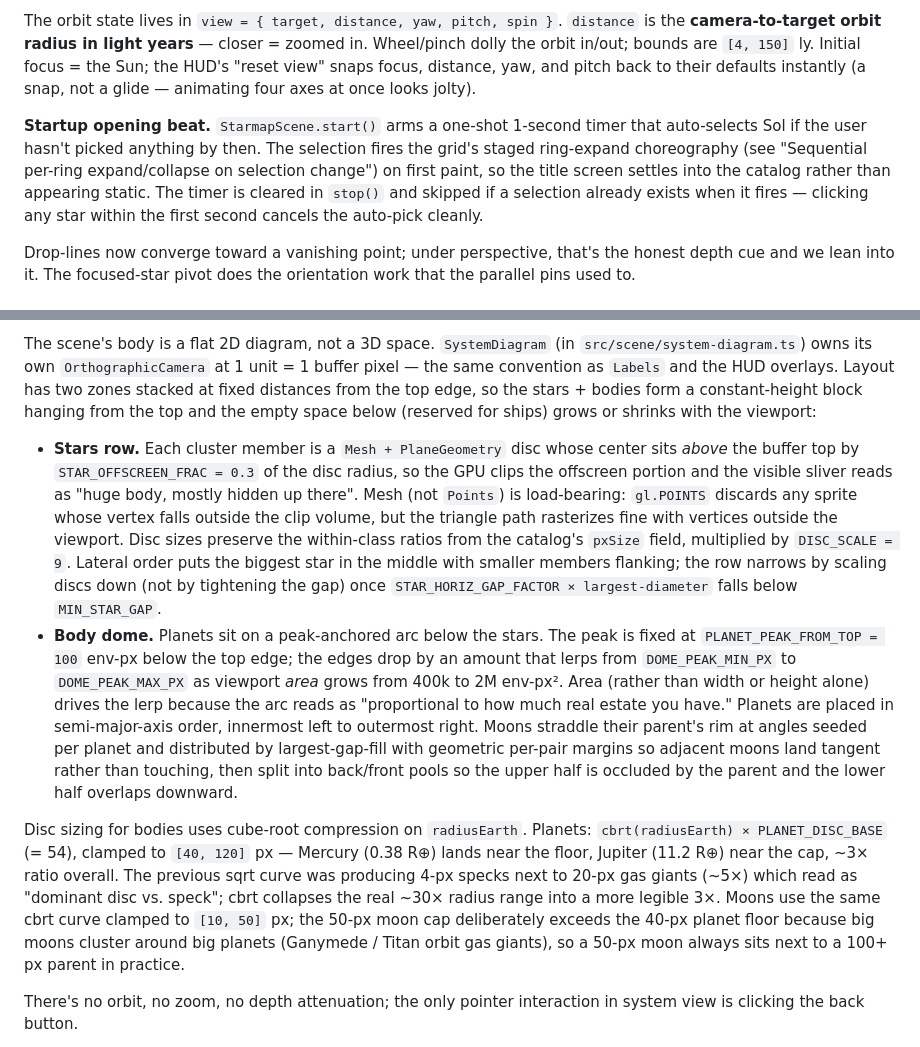
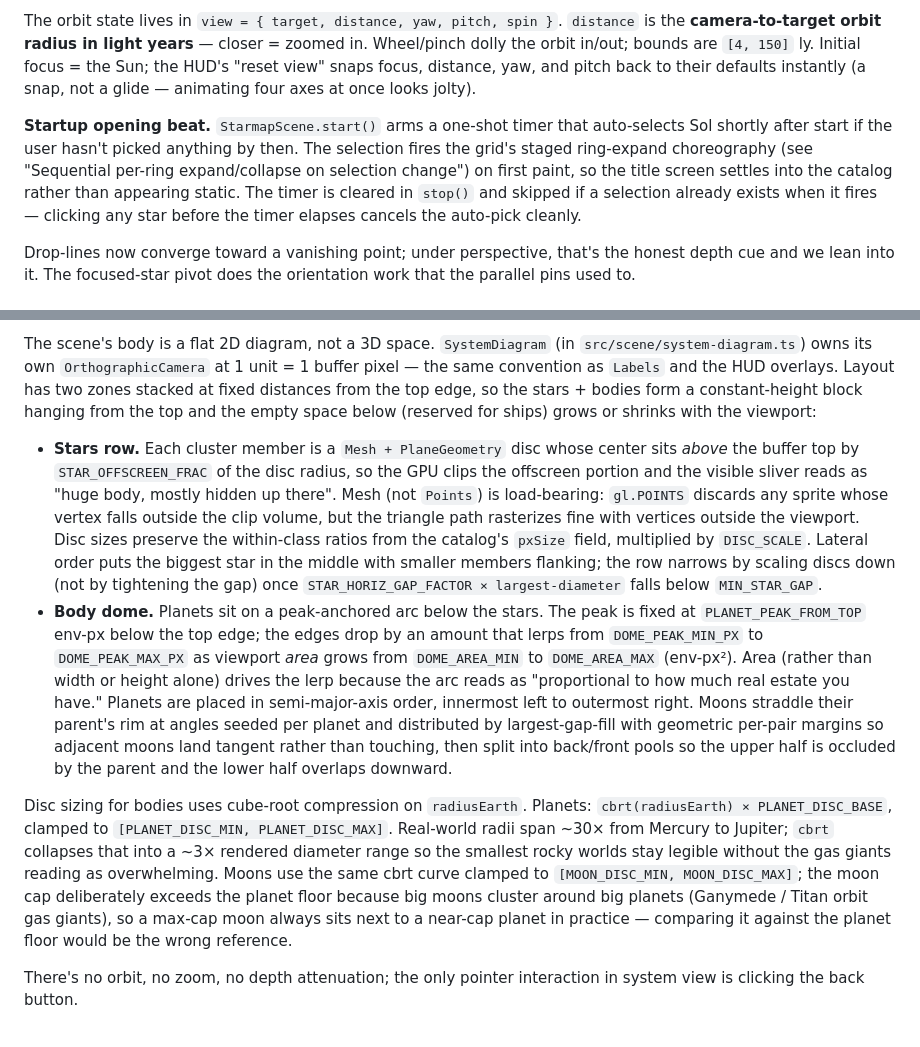
Before and after one commit to aportilla/helio, a Markdown page: README.md, 2 parts joined by grey strips. Rendered like a GitHub page.

Commit message:
Strip baked-in constant values from README
Reference symbol names only (DISC_SCALE, PLANET_DISC_MIN/MAX, etc.) so
tuning the consts in system-diagram.ts doesn't silently invalidate the
docs. Also drops the legacy sqrt-curve comparison and the literal "1
second" auto-select delay for the same reason.

```diff
--- a/README.md
+++ b/README.md
@@ -192,7 +192,7 @@ Star positions are derived at build time from each Wikipedia row's RA/Dec/distan
 
 The orbit state lives in `view = { target, distance, yaw, pitch, spin }`. `distance` is the **camera-to-target orbit radius in light years** — closer = zoomed in. Wheel/pinch dolly the orbit in/out; bounds are `[4, 150]` ly. Initial focus = the Sun; the HUD's "reset view" snaps focus, distance, yaw, and pitch back to their defaults instantly (a snap, not a glide — animating four axes at once looks jolty).
 
-**Startup opening beat.** `StarmapScene.start()` arms a one-shot 1-second timer that auto-selects Sol if the user hasn't picked anything by then. The selection fires the grid's staged ring-expand choreography (see "Sequential per-ring expand/collapse on selection change") on first paint, so the title screen settles into the catalog rather than appearing static. The timer is cleared in `stop()` and skipped if a selection already exists when it fires — clicking any star within the first second cancels the auto-pick cleanly.
+**Startup opening beat.** `StarmapScene.start()` arms a one-shot timer that auto-selects Sol shortly after start if the user hasn't picked anything by then. The selection fires the grid's staged ring-expand choreography (see "Sequential per-ring expand/collapse on selection change") on first paint, so the title screen settles into the catalog rather than appearing static. The timer is cleared in `stop()` and skipped if a selection already exists when it fires — clicking any star before the timer elapses cancels the auto-pick cleanly.
 
 Drop-lines now converge toward a vanishing point; under perspective, that's the honest depth cue and we lean into it. The focused-star pivot does the orientation work that the parallel pins used to.
 
@@ -206,10 +206,10 @@ A close-up tactical view of one cluster lives in `SystemScene` (peer of `Starmap
 
 The scene's body is a flat 2D diagram, not a 3D space. `SystemDiagram` (in `src/scene/system-diagram.ts`) owns its own `OrthographicCamera` at 1 unit = 1 buffer pixel — the same convention as `Labels` and the HUD overlays. Layout has two zones stacked at fixed distances from the top edge, so the stars + bodies form a constant-height block hanging from the top and the empty space below (reserved for ships) grows or shrinks with the viewport:
 
-- **Stars row.** Each cluster member is a `Mesh + PlaneGeometry` disc whose center sits *above* the buffer top by `STAR_OFFSCREEN_FRAC = 0.3` of the disc radius, so the GPU clips the offscreen portion and the visible sliver reads as "huge body, mostly hidden up there". Mesh (not `Points`) is load-bearing: `gl.POINTS` discards any sprite whose vertex falls outside the clip volume, but the triangle path rasterizes fine with vertices outside the viewport. Disc sizes preserve the within-class ratios from the catalog's `pxSize` field, multiplied by `DISC_SCALE = 9`. Lateral order puts the biggest star in the middle with smaller members flanking; the row narrows by scaling discs down (not by tightening the gap) once `STAR_HORIZ_GAP_FACTOR × largest-diameter` falls below `MIN_STAR_GAP`.
-- **Body dome.** Planets sit on a peak-anchored arc below the stars. The peak is fixed at `PLANET_PEAK_FROM_TOP = 100` env-px below the top edge; the edges drop by an amount that lerps from `DOME_PEAK_MIN_PX` to `DOME_PEAK_MAX_PX` as viewport *area* grows from 400k to 2M env-px². Area (rather than width or height alone) drives the lerp because the arc reads as "proportional to how much real estate you have." Planets are placed in semi-major-axis order, innermost left to outermost right. Moons straddle their parent's rim at angles seeded per planet and distributed by largest-gap-fill with geometric per-pair margins so adjacent moons land tangent rather than touching, then split into back/front pools so the upper half is occluded by the parent and the lower half overlaps downward.
+- **Stars row.** Each cluster member is a `Mesh + PlaneGeometry` disc whose center sits *above* the buffer top by `STAR_OFFSCREEN_FRAC` of the disc radius, so the GPU clips the offscreen portion and the visible sliver reads as "huge body, mostly hidden up there". Mesh (not `Points`) is load-bearing: `gl.POINTS` discards any sprite whose vertex falls outside the clip volume, but the triangle path rasterizes fine with vertices outside the viewport. Disc sizes preserve the within-class ratios from the catalog's `pxSize` field, multiplied by `DISC_SCALE`. Lateral order puts the biggest star in the middle with smaller members flanking; the row narrows by scaling discs down (not by tightening the gap) once `STAR_HORIZ_GAP_FACTOR × largest-diameter` falls below `MIN_STAR_GAP`.
+- **Body dome.** Planets sit on a peak-anchored arc below the stars. The peak is fixed at `PLANET_PEAK_FROM_TOP` env-px below the top edge; the edges drop by an amount that lerps from `DOME_PEAK_MIN_PX` to `DOME_PEAK_MAX_PX` as viewport *area* grows from `DOME_AREA_MIN` to `DOME_AREA_MAX` (env-px²). Area (rather than width or height alone) drives the lerp because the arc reads as "proportional to how much real estate you have." Planets are placed in semi-major-axis order, innermost left to outermost right. Moons straddle their parent's rim at angles seeded per planet and distributed by largest-gap-fill with geometric per-pair margins so adjacent moons land tangent rather than touching, then split into back/front pools so the upper half is occluded by the parent and the lower half overlaps downward.
 
-Disc sizing for bodies uses cube-root compression on `radiusEarth`. Planets: `cbrt(radiusEarth) × PLANET_DISC_BASE` (= 54), clamped to `[40, 120]` px — Mercury (0.38 R⊕) lands near the floor, Jupiter (11.2 R⊕) near the cap, ~3× ratio overall. The previous sqrt curve was producing 4-px specks next to 20-px gas giants (~5×) which read as "dominant disc vs. speck"; cbrt collapses the real ~30× radius range into a more legible 3×. Moons use the same cbrt curve clamped to `[10, 50]` px; the 50-px moon cap deliberately exceeds the 40-px planet floor because big moons cluster around big planets (Ganymede / Titan orbit gas giants), so a 50-px moon always sits next to a 100+ px parent in practice.
+Disc sizing for bodies uses cube-root compression on `radiusEarth`. Planets: `cbrt(radiusEarth) × PLANET_DISC_BASE`, clamped to `[PLANET_DISC_MIN, PLANET_DISC_MAX]`. Real-world radii span ~30× from Mercury to Jupiter; `cbrt` collapses that into a ~3× rendered diameter range so the smallest rocky worlds stay legible without the gas giants reading as overwhelming. Moons use the same cbrt curve clamped to `[MOON_DISC_MIN, MOON_DISC_MAX]`; the moon cap deliberately exceeds the planet floor because big moons cluster around big planets (Ganymede / Titan orbit gas giants), so a max-cap moon always sits next to a near-cap planet in practice — comparing it against the planet floor would be the wrong reference.
 
 There's no orbit, no zoom, no depth attenuation; the only pointer interaction in system view is clicking the back button.
 
```
